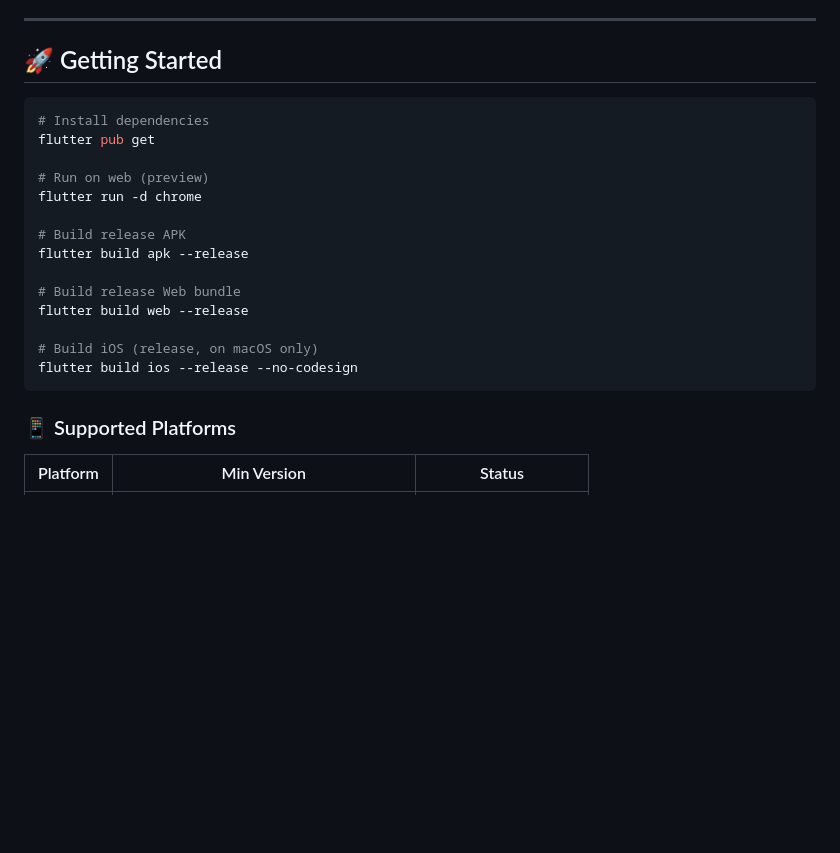
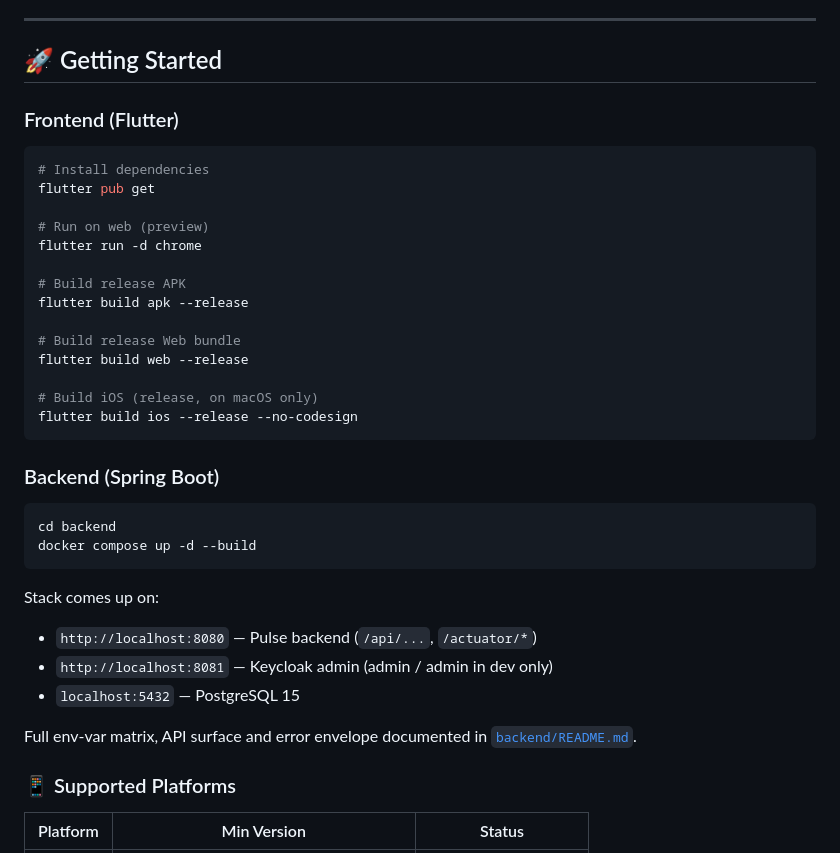
Before and after one commit to tejash-sr/Smart-health, a Markdown page: README.md, the part around one of its changes. GitHub-like rendering; blank space fills up the shorter version.

````diff
--- a/README.md
+++ b/README.md
@@ -120,6 +138,8 @@ Every feature ships through `feature/*` → `develop` → `main`. Branches are p
 
 ## 🚀 Getting Started
 
+### Frontend (Flutter)
+
 ```bash
 # Install dependencies
 flutter pub get
@@ -137,6 +157,21 @@ flutter build web --release
 flutter build ios --release --no-codesign
 ```
 
+### Backend (Spring Boot)
+
+```bash
+cd backend
+docker compose up -d --build
+```
+
+Stack comes up on:
+- `http://localhost:8080` — Pulse backend (`/api/...`, `/actuator/*`)
+- `http://localhost:8081` — Keycloak admin (admin / admin in dev only)
+- `localhost:5432`         — PostgreSQL 15
+
+Full env-var matrix, API surface and error envelope documented in
+[`backend/README.md`](backend/README.md).
+
 ### 📱 Supported Platforms
 
 | Platform | Min Version | Status |
````
Also changed, not shown: other parts of README.md (+50 -30 lines).
